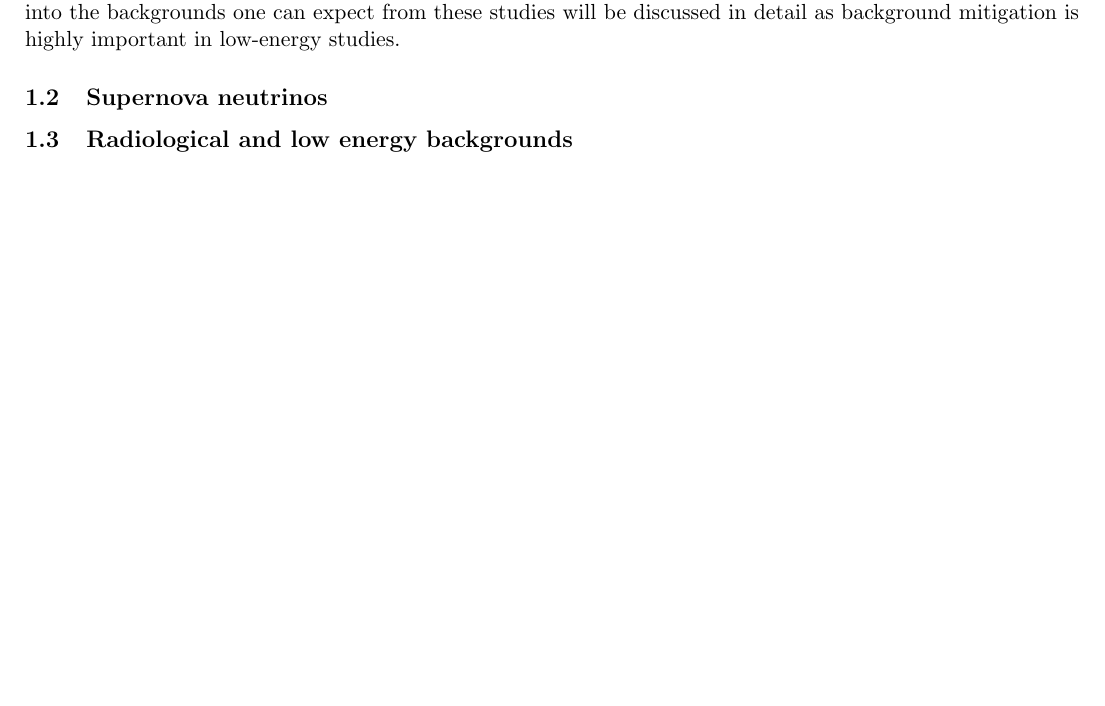
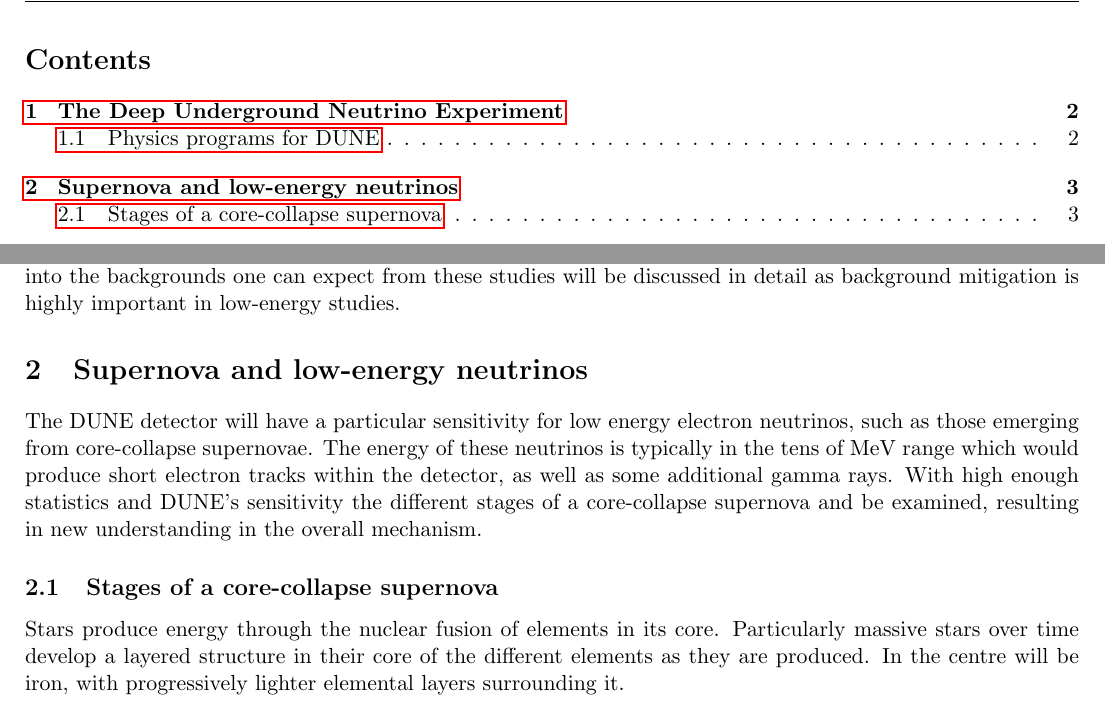
Before and after one commit to AranBorkum/Progression-Review, a LaTeX document (main.tex, which reads sections/introduction.tex): part of page 2 of 3 before the commit and two parts of pages 1 and 3 of 4 after it, the two joined at a grey line, cut at the place of the change, the shorter picture padded with empty space. Compiled offline with pdfLaTeX.

Commit message:
SNB information

```diff
--- a/sections/introduction.tex
+++ b/sections/introduction.tex
@@ -43,23 +43,12 @@ This will include the theoretical overview and current work being done on the to
 Additionally, the studies into the backgrounds one can expect from these studies will be discussed in detail as background mitigation is highly important in low-energy studies.
 
 
+\section{Supernova and low-energy neutrinos}
+The DUNE detector will have a particular sensitivity for low energy electron neutrinos, such as those emerging from core-collapse supernovae.
+The energy of these neutrinos is typically in the tens of MeV range which would produce short electron tracks within the detector, as well as some additional gamma rays.
+With high enough statistics and DUNE's sensitivity the different stages of a core-collapse supernova and be examined, resulting in new understanding in the overall mechanism.
 
-
-
-
-
-
-
-
-
-
-
-
-
-
-
-
-
-
-\subsection{Supernova neutrinos}
-\subsection{Radiological and low energy backgrounds}
+\subsection{Stages of a core-collapse supernova}
+Stars produce energy through the nuclear fusion of elements in its core.
+Particularly massive stars over time develop a layered structure in their core of the different elements as they are produced.
+In the centre will be iron, with progressively lighter elemental layers surrounding it.
```
Also changed, not shown: main.tex (+2 -0 lines), 1 other file.
